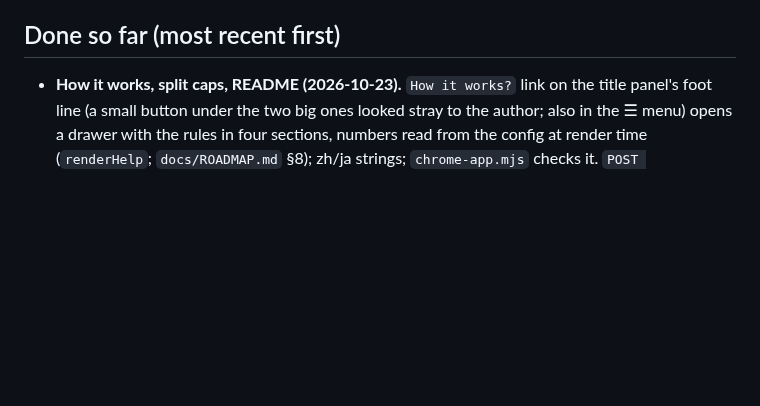
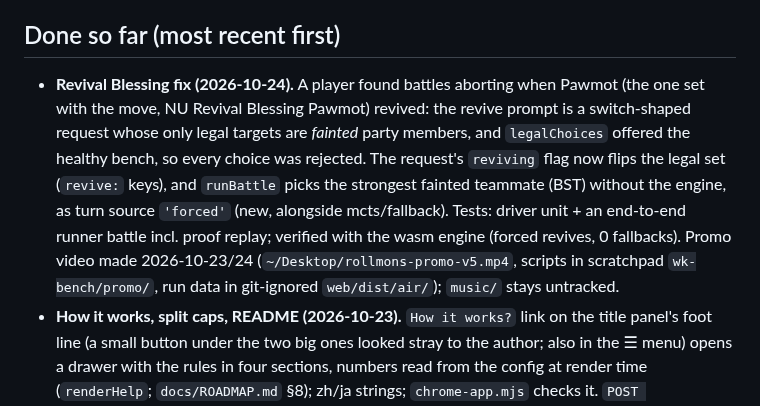
Before and after one commit to ziangit/Rollmon, a Markdown page: session-handoff.md, the part around the change. Drawn GitHub-style; blank space fills up the shorter version.

Commit message:
docs: Revival Blessing fix (handoff)
Co-Authored-By: Claude Fable 5 <noreply@anthropic.com>

```diff
--- a/session-handoff.md
+++ b/session-handoff.md
@@ -27,6 +27,7 @@ v1 could not be hosted for many players: every battle ran foul-play + poke-engin
 5. **Static hosting** (GitHub Pages or similar). Then playtest; deepen Middle band; per-band AI think time. **Done:** live on GitHub Pages 2026-10-18, moved to Vercel only (https://rollmon.vercel.app) on 2026-10-19.
 
 ## Done so far (most recent first)
+- **Revival Blessing fix (2026-10-24).** A player found battles aborting when Pawmot (the one set with the move, NU Revival Blessing Pawmot) revived: the revive prompt is a switch-shaped request whose only legal targets are *fainted* party members, and `legalChoices` offered the healthy bench, so every choice was rejected. The request's `reviving` flag now flips the legal set (`revive:` keys), and `runBattle` picks the strongest fainted teammate (BST) without the engine, as turn source `'forced'` (new, alongside mcts/fallback). Tests: driver unit + an end-to-end runner battle incl. proof replay; verified with the wasm engine (forced revives, 0 fallbacks). Promo video made 2026-10-23/24 (`~/Desktop/rollmons-promo-v5.mp4`, scripts in scratchpad `wk-bench/promo/`, run data in git-ignored `web/dist/air/`); `music/` stays untracked.
 - **How it works, split caps, README (2026-10-23).** `How it works?` link on the title panel's foot line (a small button under the two big ones looked stray to the author; also in the ☰ menu) opens a drawer with the rules in four sections, numbers read from the config at render time (`renderHelp`; `docs/ROADMAP.md` §8); zh/ja strings; `chrome-app.mjs` checks it. `POST /api/feedback` now has two daily caps per network: 50 for free text and 50 for contributions (sets + bosses together; `capBucket` in `web/api/feedback.ts`, the store counts rows by kind), was one cap of 10. README rewritten for v2 as it is, with a How-a-run-works section and six current screenshots (`rollmons/screenshot/`, 1440×900 at 1.5×, taken by a scratch Playwright script from a headless run; the June ones were v1's UI); GitHub description + ten topics set with `gh repo edit`. Replay i18n explored and **postponed by the author** (finding and plan in §9: the hosted client ships zh-cn/ja battle text, the embed only has to set the language pref).
 - **Start over on the draft screen (2026-10-23).** A ghost button beside Skip cell (`startOver`; `askConfirm` is an in-page `<dialog>` in the sign-in box's style, the browser's confirm() was rejected by the author) plays an exit animation (drafted party slots shrink away, then the cell header, the tiles and the detail panel drop out; the new offer then uses the usual enter animation; skipped under reduced motion) and calls `newRun` with a fresh seed (a `?seed=` URL repeats it). Decided with the author: a reload already restarted the run, so no friction beyond the confirm; a future daily-seed mode should not offer it. `chrome-app.mjs` checks decline-keeps / accept-restarts.
 - **CJK size for the pixel font (2026-10-23).** `--font-pixel` is Press Start 2P, then a `'Pixel CJK'` `@font-face` that is the system CJK font (PingFang / Hiragino / Noto CJK / YaHei / Yu Gothic, listed by PostScript and family name because Chrome and WebKit match `local()` differently) with `size-adjust:150%`, since Press Start 2P fills its em box and the .5–.6rem sizes set for it rendered Chinese and Japanese labels tiny. Measured: the step rail's glyphs are now the same height in all three languages in Chrome and WebKit.
```
